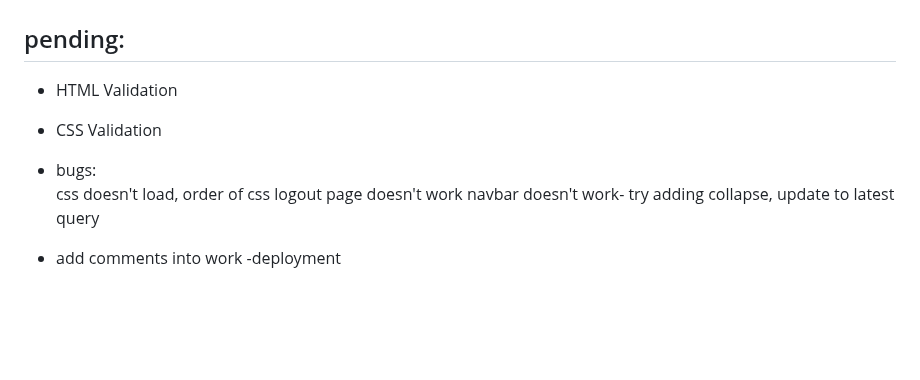
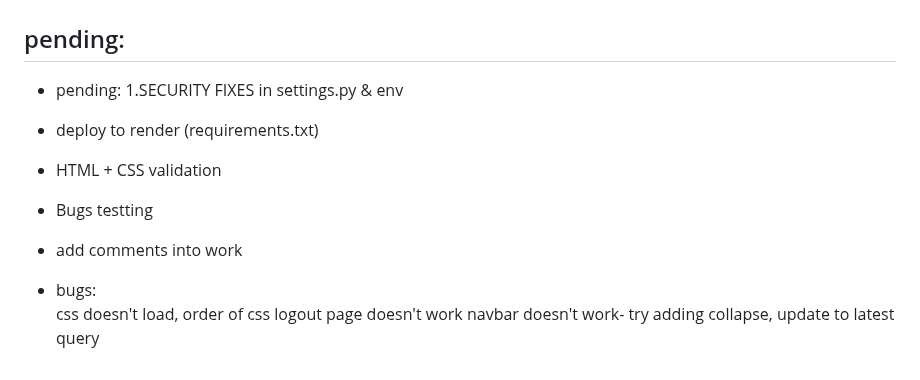
Before and after one commit to HannaMussa/task_manager, a Markdown page: TESTING.md, the part around the change. Rendered like a GitHub page; blank space fills up the shorter version.

```diff
--- a/TESTING.md
+++ b/TESTING.md
@@ -141,12 +141,13 @@ Chrome Lighthouse evaluates web pages for performance, accessibility and SEO- th
 
 ## pending:
 
-- HTML Validation
-- CSS Validation
+- pending: 1.SECURITY FIXES in settings.py & env
+- deploy to render (requirements.txt)
+- HTML + CSS validation
+- Bugs testting
+- add comments into work
+
 - bugs:<br>
   css doesn't load, order of css
   logout page doesn't work
   navbar doesn't work- try adding collapse, update to latest query
-
-- add comments into work
-  -deployment
```
Also changed, not shown: README.md (+2 -2 lines).
